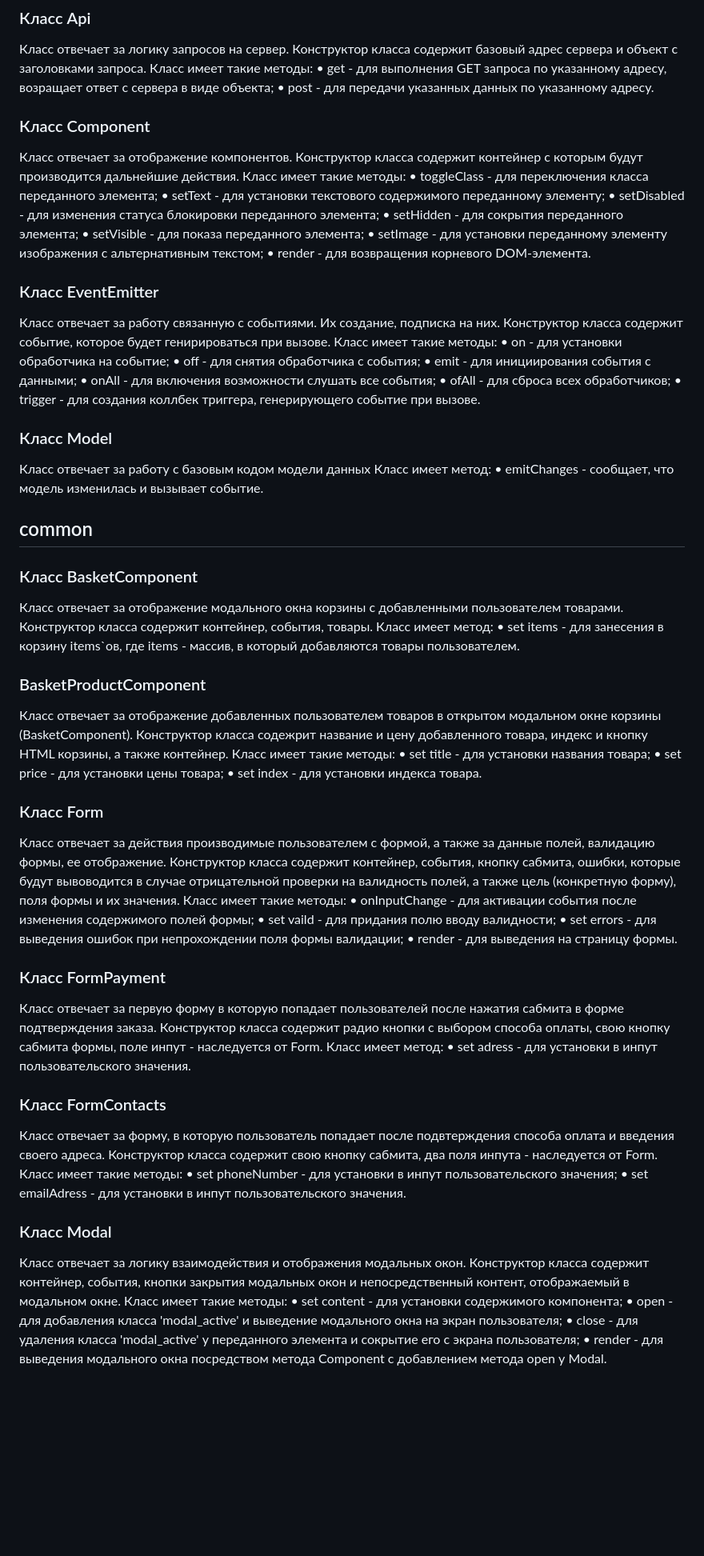
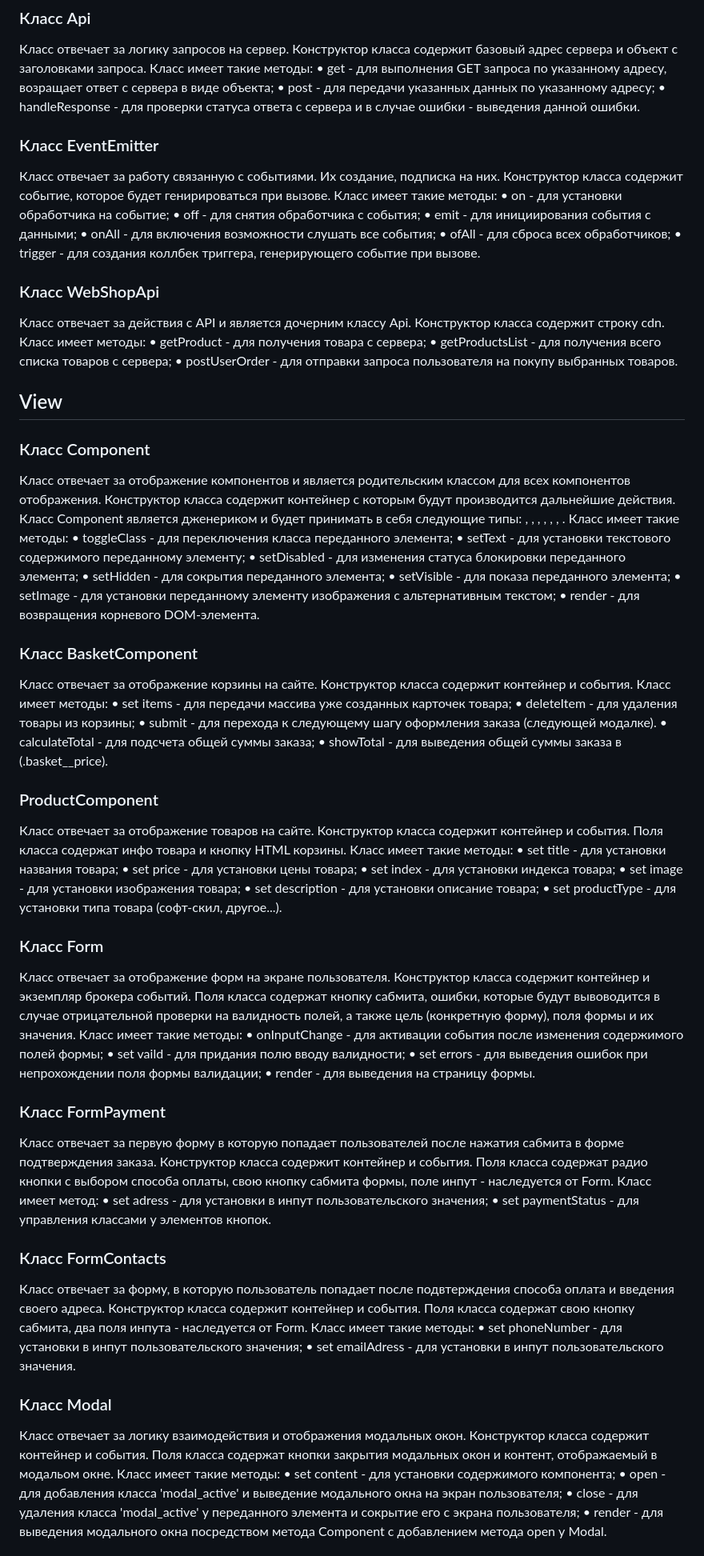
Before and after one commit to GlebIudin/web-larek-frontend, a Markdown page: README.md, the part around one of its changes. Shown at 80% size. GitHub-like rendering; blank space fills up the shorter version.

Commit message:
Update README.md
fix documentation

```diff
--- a/README.md
+++ b/README.md
@@ -95,19 +104,8 @@ interface IBasket {
 Конструктор класса содержит базовый адрес сервера и объект с заголовками запроса.
 Класс имеет такие методы:
 • get - для выполнения GET запроса по указанному адресу, возращает ответ с сервера в виде объекта;
-• post - для передачи указанных данных по указанному адресу.
-
-### Класс Component
-Класс отвечает за отображение компонентов.
-Конструктор класса содержит контейнер с которым будут производится дальнейшие действия.
-Класс имеет такие методы:
-• toggleClass - для переключения класса переданного элемента;
-• setText - для установки текстового содержимого переданному элементу;
-• setDisabled - для изменения статуса блокировки переданного элемента;
-• setHidden - для сокрытия переданного элемента;
-• setVisible - для показа переданного элемента;
-• setImage - для установки переданному элементу изображения с альтернативным текстом;
-• render - для возвращения корневого DOM-элемента.
+• post - для передачи указанных данных по указанному адресу;
+• handleResponse - для проверки статуса ответа с сервера и в случае ошибки - выведения данной ошибки.
 
 ### Класс EventEmitter
 Класс отвечает за работу связанную с событиями. Их создание, подписка на них.
@@ -120,30 +118,56 @@ interface IBasket {
 • ofAll - для сброса всех обработчиков;
 • trigger - для создания коллбек триггера, генерирующего событие при вызове.
 
-### Класс Model
-Класс отвечает за работу с базовым кодом модели данных
-Класс имеет метод:
-• emitChanges - сообщает, что модель изменилась и вызывает событие.
+### Класс WebShopApi
+Класс отвечает за действия с API и является дочерним классу Api.
+Конструктор класса содержит строку cdn.
+Класс имеет методы:
+• getProduct - для получения товара с сервера;
+• getProductsList - для получения всего списка товаров с сервера;
+• postUserOrder - для отправки запроса пользователя на покупу выбранных товаров.
 
-## common
+## View
+
+### Класс Component
+Класс отвечает за отображение компонентов и является родительским классом для всех компонентов отображения.
+Конструктор класса содержит контейнер с которым будут производится дальнейшие действия.
+Класс Component является дженериком и будет принимать в себя следующие типы:
+<IWebLarekItemPage>, <Page>, <Success>, <Modal>, <Form>, <BasketCompenent>, <ProductComponent>.
+Класс имеет такие методы:
+• toggleClass - для переключения класса переданного элемента;
+• setText - для установки текстового содержимого переданному элементу;
+• setDisabled - для изменения статуса блокировки переданного элемента;
+• setHidden - для сокрытия переданного элемента;
+• setVisible - для показа переданного элемента;
+• setImage - для установки переданному элементу изображения с альтернативным текстом;
+• render - для возвращения корневого DOM-элемента.
 
 ### Класс BasketComponent
-Класс отвечает за отображение модального окна корзины с добавленными пользователем товарами.
-Конструктор класса содержит контейнер, события, товары.
-Класс имеет метод:
-• set items - для занесения в корзину items`ов, где items - массив, в который добавляются товары пользователем.
+Класс отвечает за отображение корзины на сайте.
+Конструктор класса содержит контейнер и события.
+Класс имеет методы:
+• set items - для передачи массива уже созданных карточек товара;
+• deleteItem - для удаления товары из корзины;
+• submit - для перехода к следующему шагу оформления заказа (следующей модалке).
+• calculateTotal - для подсчета общей суммы заказа;
+• showTotal - для выведения общей суммы заказа в (.basket__price).
 
-### BasketProductComponent
-Класс отвечает за отображение добавленных пользователем товаров в открытом модальном окне корзины (BasketComponent).
-Конструктор класса содежрит название и цену добавленного товара, индекс и кнопку HTML корзины, а также контейнер.
+### ProductComponent
+Класс отвечает за отображение товаров на сайте.
+Конструктор класса содержит контейнер и события.
+Поля класса содержат инфо товара и кнопку HTML корзины.
 Класс имеет такие методы:
 • set title - для установки названия товара;
 • set price - для установки цены товара;
-• set index - для установки индекса товара.
+• set index - для установки индекса товара;
+• set image - для установки изображения товара;
+• set description - для установки описание товара;
+• set productType - для установки типа товара (софт-скил, другое...).
 
 ### Класс Form
-Класс отвечает за действия производимые пользователем с формой, а также за данные полей, валидацию формы, ее отображение.
-Конструктор класса содержит контейнер, события, кнопку сабмита, ошибки, которые будут вывоводится в случае отрицательной проверки на валидность полей, а также цель (конкретную форму), поля формы и их значения.
+Класс отвечает за отображение форм на экране пользователя.
+Конструктор класса содержит контейнер и экземпляр брокера событий.
+Поля класса содержат кнопку сабмита, ошибки, которые будут вывоводится в случае отрицательной проверки на валидность полей, а также цель (конкретную форму), поля формы и их значения.
 Класс имеет такие методы:
 • onInputChange - для активации события после изменения содержимого полей формы;
 • set vaild - для придания полю вводу валидности;
@@ -152,20 +176,24 @@ interface IBasket {
 
 ### Класс FormPayment
 Класс отвечает за первую форму в которую попадает пользователей после нажатия сабмита в форме подтверждения заказа.
-Конструктор класса содержит радио кнопки с выбором способа оплаты, свою кнопку сабмита формы, поле инпут - наследуется от Form.
+Конструктор класса содержит контейнер и события.
+Поля класса содержат радио кнопки с выбором способа оплаты, свою кнопку сабмита формы, поле инпут - наследуется от Form.
 Класс имеет метод:
-• set adress - для установки в инпут пользовательского значения.
+• set adress - для установки в инпут пользовательского значения;
+• set paymentStatus - для управления классами у элементов кнопок.
 
 ### Класс FormContacts
 Класс отвечает за форму, в которую пользователь попадает после подвтерждения способа оплата и введения своего адреса.
-Конструктор класса содержит свою кнопку сабмита, два поля инпута - наследуется от Form.
+Конструктор класса содержит контейнер и события.
+Поля класса содержат свою кнопку сабмита, два поля инпута - наследуется от Form.
 Класс имеет такие методы:
 • set phoneNumber - для установки в инпут пользовательского значения;
 • set emailAdress - для установки в инпут пользовательского значения.
 
 ### Класс Modal
 Класс отвечает за логику взаимодействия и отображения модальных окон.
-Конструктор класса содержит контейнер, события, кнопки закрытия модальных окон и непосредственный контент, отображаемый в модальном окне.
+Конструктор класса содержит контейнер и события.
+Поля класса содержат кнопки закрытия модальных окон и контент, отображаемый в модальом окне.
 Класс имеет такие методы:
 • set content - для установки содержимого компонента;
 • open - для добавления класса 'modal_active' и выведение модального окна на экран пользователя;
```
Also changed, not shown: other parts of README.md (+41 -37 lines).
